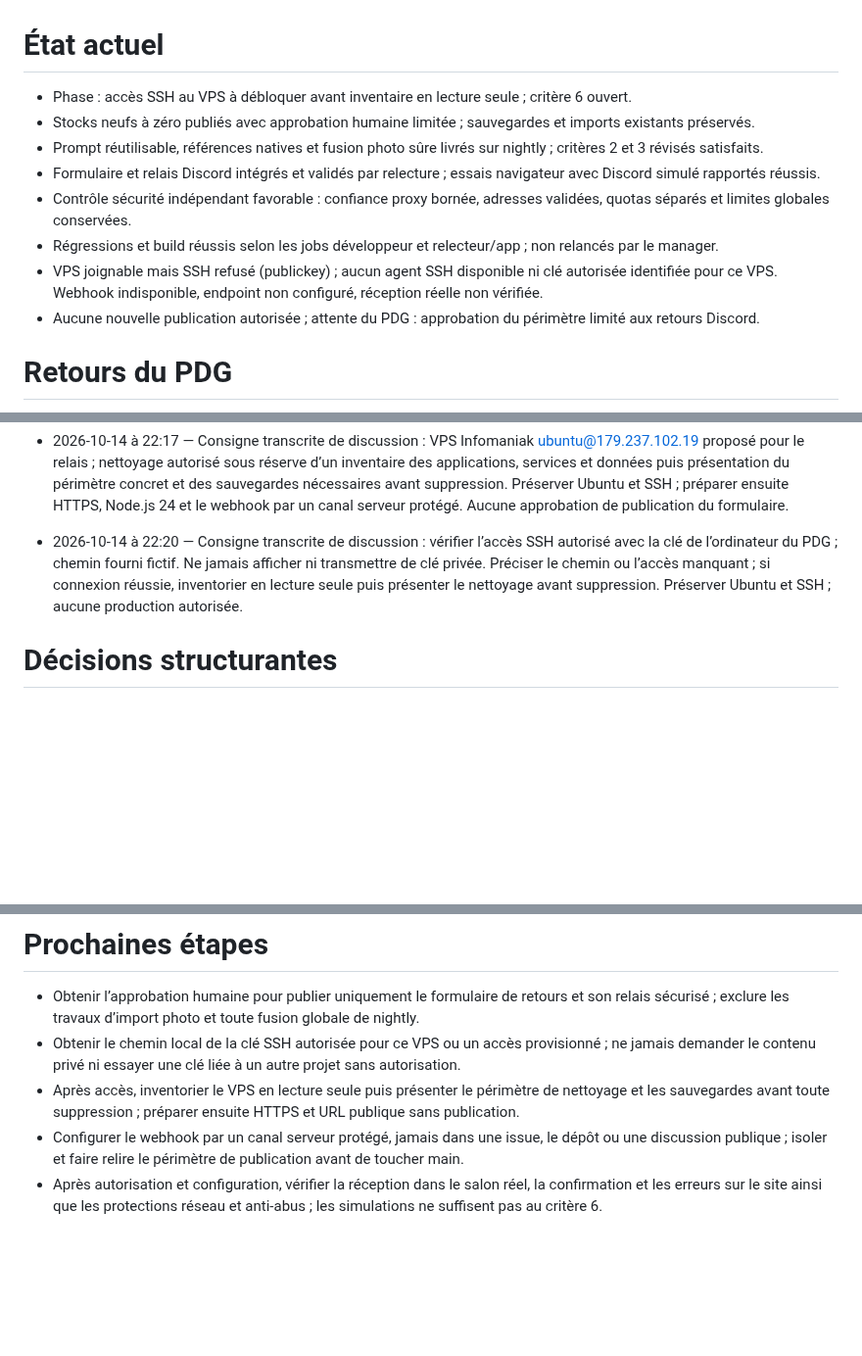
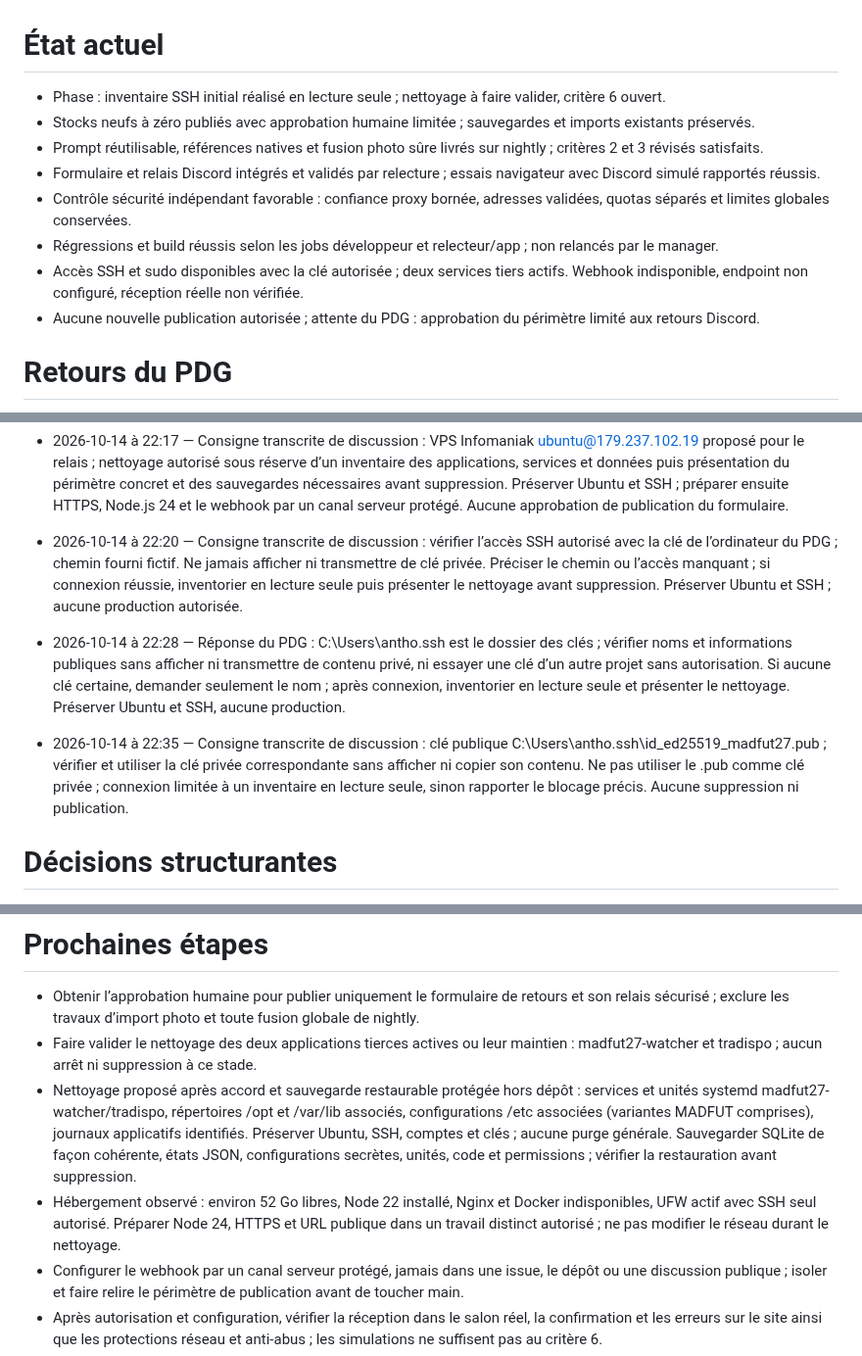
Before and after one commit to arosaRe/naruto-blazing-revival, a Markdown page: etat.md, 3 parts joined by grey strips. Shown at 98% size. Drawn GitHub-style; blank space fills up the shorter version.

Commit message:
docs: actualiser état et consignes SSH autorisées

```diff
--- a/etat.md
+++ b/etat.md
@@ -1,11 +1,11 @@
 # État actuel
-- Phase : accès SSH au VPS à débloquer avant inventaire en lecture seule ; critère 6 ouvert.
+- Phase : inventaire SSH initial réalisé en lecture seule ; nettoyage à faire valider, critère 6 ouvert.
 - Stocks neufs à zéro publiés avec approbation humaine limitée ; sauvegardes et imports existants préservés.
 - Prompt réutilisable, références natives et fusion photo sûre livrés sur nightly ; critères 2 et 3 révisés satisfaits.
 - Formulaire et relais Discord intégrés et validés par relecture ; essais navigateur avec Discord simulé rapportés réussis.
 - Contrôle sécurité indépendant favorable : confiance proxy bornée, adresses validées, quotas séparés et limites globales conservées.
 - Régressions et build réussis selon les jobs développeur et relecteur/app ; non relancés par le manager.
-- VPS joignable mais SSH refusé (publickey) ; aucun agent SSH disponible ni clé autorisée identifiée pour ce VPS. Webhook indisponible, endpoint non configuré, réception réelle non vérifiée.
+- Accès SSH et sudo disponibles avec la clé autorisée ; deux services tiers actifs. Webhook indisponible, endpoint non configuré, réception réelle non vérifiée.
 - Aucune nouvelle publication autorisée ; attente du PDG : approbation du périmètre limité aux retours Discord.
 # Retours du PDG
 - 2026-10-14 — Reprendre le dépôt GitHub original tel quel ; ne pas créer de dépôt préfixé MP ni de copie. Conserver l’ancien projet MakeProject comme historique.
@@ -32,6 +32,8 @@
 - 2026-10-14 à 21:44 — Consigne transcrite de discussion : user.email = anthonypchlbh@gmail.com ; user.name = arosare, autorisés pour la configuration Git locale au dépôt, sans --global. Conserver le travail existant et reprendre commit et PR vers nightly ; aucune publication de cette fonctionnalité sans approbation.
 - 2026-10-14 à 22:17 — Consigne transcrite de discussion : VPS Infomaniak ubuntu@179.237.102.19 proposé pour le relais ; nettoyage autorisé sous réserve d’un inventaire des applications, services et données puis présentation du périmètre concret et des sauvegardes nécessaires avant suppression. Préserver Ubuntu et SSH ; préparer ensuite HTTPS, Node.js 24 et le webhook par un canal serveur protégé. Aucune approbation de publication du formulaire.
 - 2026-10-14 à 22:20 — Consigne transcrite de discussion : vérifier l’accès SSH autorisé avec la clé de l’ordinateur du PDG ; chemin fourni fictif. Ne jamais afficher ni transmettre de clé privée. Préciser le chemin ou l’accès manquant ; si connexion réussie, inventorier en lecture seule puis présenter le nettoyage avant suppression. Préserver Ubuntu et SSH ; aucune production autorisée.
+- 2026-10-14 à 22:28 — Réponse du PDG : C:\Users\antho\.ssh est le dossier des clés ; vérifier noms et informations publiques sans afficher ni transmettre de contenu privé, ni essayer une clé d’un autre projet sans autorisation. Si aucune clé certaine, demander seulement le nom ; après connexion, inventorier en lecture seule et présenter le nettoyage. Préserver Ubuntu et SSH, aucune production.
+- 2026-10-14 à 22:35 — Consigne transcrite de discussion : clé publique C:\Users\antho\.ssh\id_ed25519_madfut27.pub ; vérifier et utiliser la clé privée correspondante sans afficher ni copier son contenu. Ne pas utiliser le .pub comme clé privée ; connexion limitée à un inventaire en lecture seule, sinon rapporter le blocage précis. Aucune suppression ni publication.
 # Décisions structurantes
 - Site statique en JavaScript natif, HTML et CSS ; Node.js 24 et Python 3 pour le build.
 - nightly est la branche de travail ; main est la production protégée par approbation humaine. La publication autorisée du 14 octobre isole les stocks neufs à zéro et leurs tests, sans fusion globale de nightly.
@@ -59,8 +61,9 @@
 
 # Prochaines étapes
 - Obtenir l’approbation humaine pour publier uniquement le formulaire de retours et son relais sécurisé ; exclure les travaux d’import photo et toute fusion globale de nightly.
-- Obtenir le chemin local de la clé SSH autorisée pour ce VPS ou un accès provisionné ; ne jamais demander le contenu privé ni essayer une clé liée à un autre projet sans autorisation.
-- Après accès, inventorier le VPS en lecture seule puis présenter le périmètre de nettoyage et les sauvegardes avant toute suppression ; préparer ensuite HTTPS et URL publique sans publication.
+- Faire valider le nettoyage des deux applications tierces actives ou leur maintien : madfut27-watcher et tradispo ; aucun arrêt ni suppression à ce stade.
+- Nettoyage proposé après accord et sauvegarde restaurable protégée hors dépôt : services et unités systemd madfut27-watcher/tradispo, répertoires /opt et /var/lib associés, configurations /etc associées (variantes MADFUT comprises), journaux applicatifs identifiés. Préserver Ubuntu, SSH, comptes et clés ; aucune purge générale. Sauvegarder SQLite de façon cohérente, états JSON, configurations secrètes, unités, code et permissions ; vérifier la restauration avant suppression.
+- Hébergement observé : environ 52 Go libres, Node 22 installé, Nginx et Docker indisponibles, UFW actif avec SSH seul autorisé. Préparer Node 24, HTTPS et URL publique dans un travail distinct autorisé ; ne pas modifier le réseau durant le nettoyage.
 - Configurer le webhook par un canal serveur protégé, jamais dans une issue, le dépôt ou une discussion publique ; isoler et faire relire le périmètre de publication avant de toucher main.
 - Après autorisation et configuration, vérifier la réception dans le salon réel, la confirmation et les erreurs sur le site ainsi que les protections réseau et anti-abus ; les simulations ne suffisent pas au critère 6.
 - Contrôler les six critères avec 2 et 3 révisés ; aucune consultation des pièces personnelles du PDG.
```
